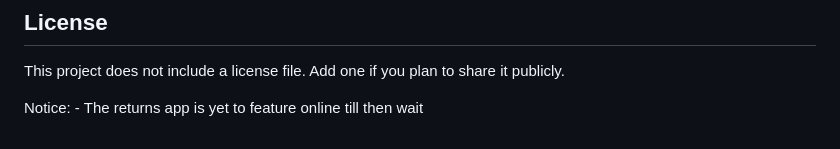
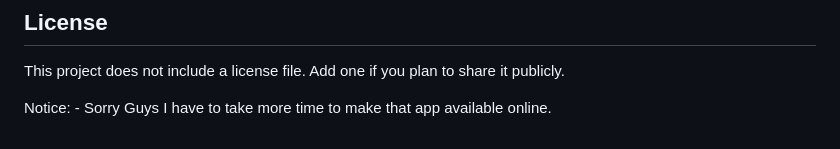
Before and after one commit to Aaryan-Rajora14/Universal-Billing-System-V4.2, a Markdown page: README.md, the part around the change. GitHub-like rendering.

Commit message:
Update notice about app availability

```diff
--- a/README.md
+++ b/README.md
@@ -106,4 +106,4 @@ Settings include:
 This project does not include a license file. Add one if you plan to share it publicly.
 
 Notice: -
-The returns app is yet to feature online till then wait
+Sorry Guys I have to take more time to make that app available online.
```
